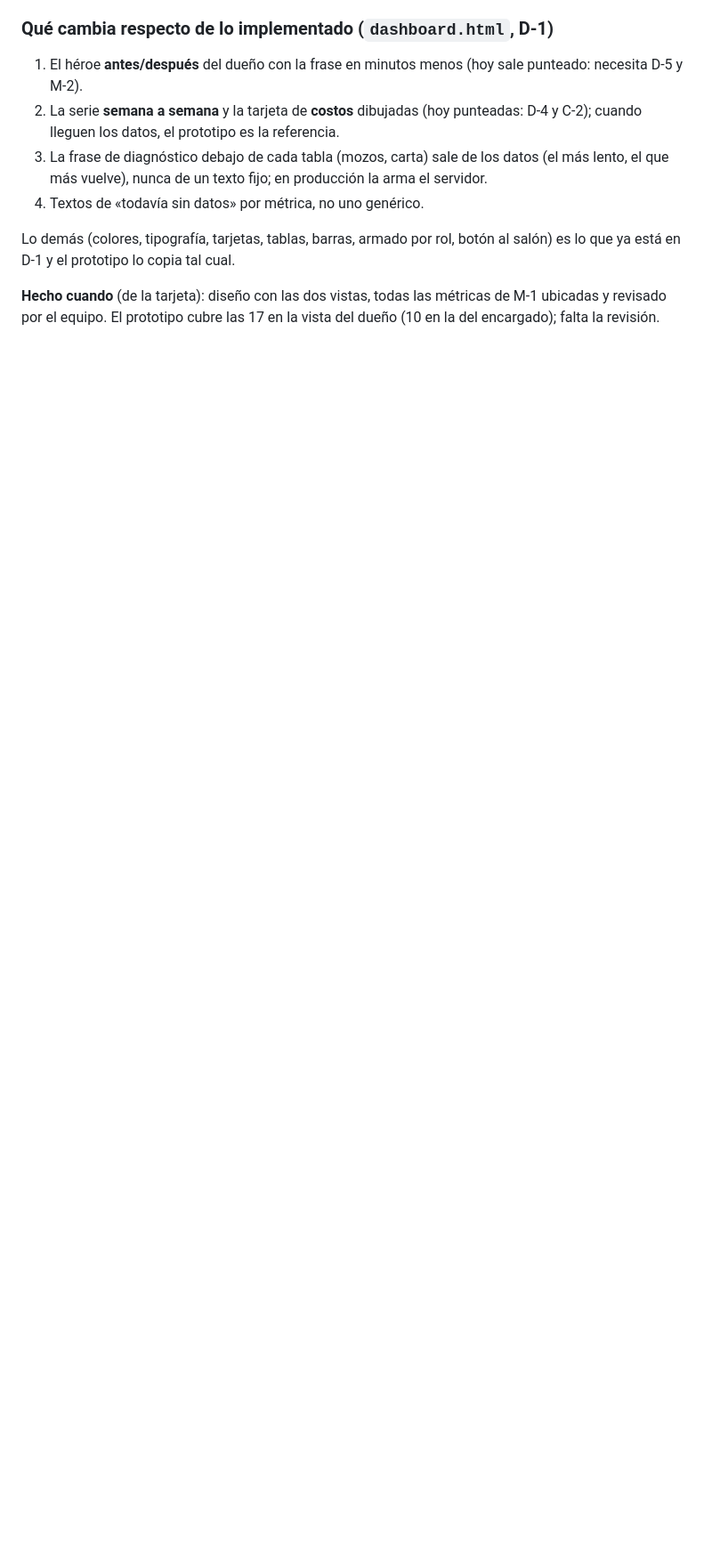
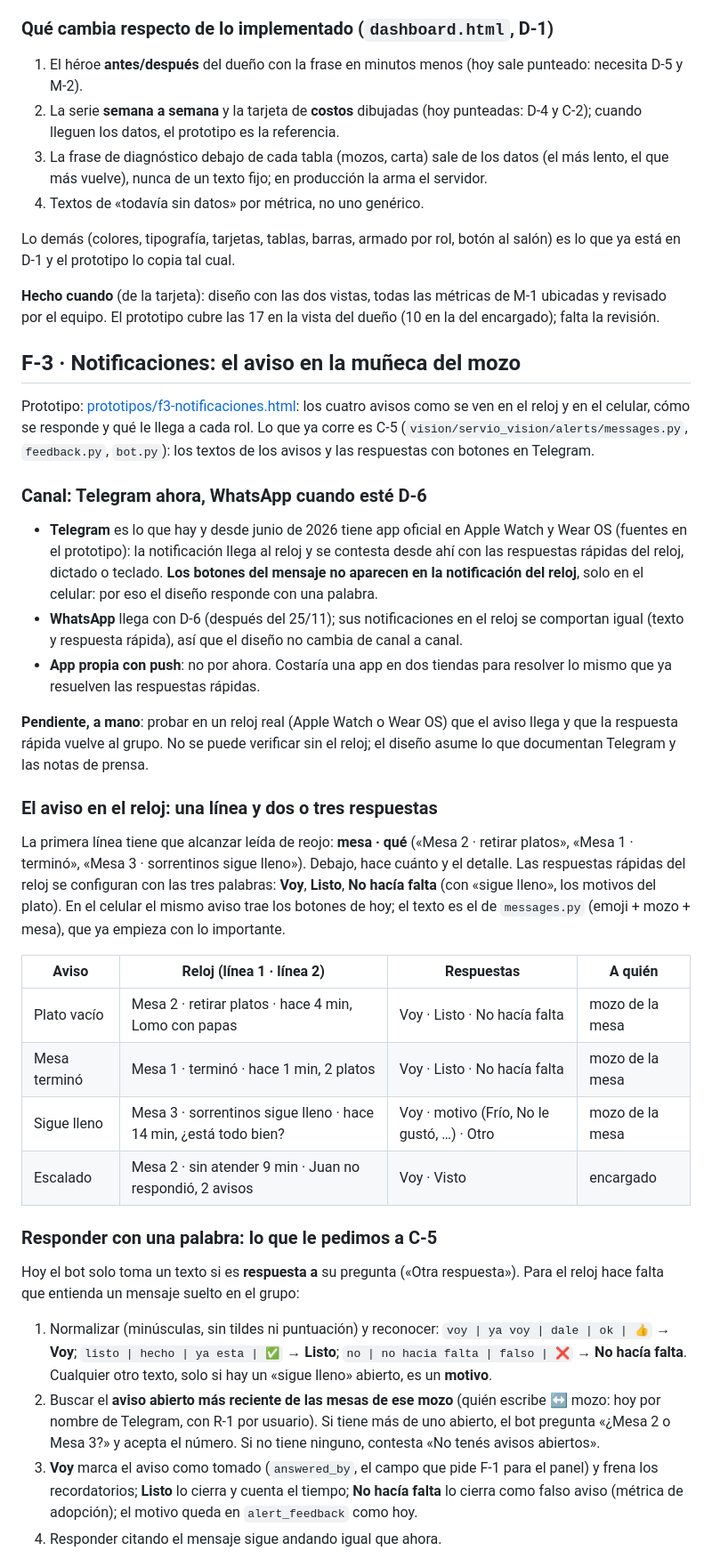
Before and after one commit to matiHirCab/Servio, a Markdown page: docs/diseno-front.md, the part around one of its changes. Shown at 89% size. GitHub-like rendering; blank space fills up the shorter version.

Commit message:
F-3: diseño de las notificaciones (canal, cada aviso, respuesta desde el reloj, roles)
Sección F-3 en docs/diseno-front.md: Telegram ahora (app oficial en Apple
Watch y Wear OS desde junio de 2026) y WhatsApp con D-6; el aviso en una
línea para el reloj; responder con una palabra suelta (spec para C-5:
normalizar, elegir el aviso abierto más reciente de las mesas del mozo,
Voy/Listo/No hacía falta/motivo); qué le llega a cada rol; qué cambia
respecto de C-5. La prueba en un reloj real queda a mano.

Co-Authored-By: Claude Fable 5.1 <noreply@anthropic.com>

```diff
--- a/docs/diseno-front.md
+++ b/docs/diseno-front.md
@@ -95,3 +95,36 @@ Toda métrica tiene su lugar desde el primer día, pero **no se inventa**: si el
 Lo demás (colores, tipografía, tarjetas, tablas, barras, armado por rol, botón al salón) es lo que ya está en D-1 y el prototipo lo copia tal cual.
 
 **Hecho cuando** (de la tarjeta): diseño con las dos vistas, todas las métricas de M-1 ubicadas y revisado por el equipo. El prototipo cubre las 17 en la vista del dueño (10 en la del encargado); falta la revisión.
+
+## F-3 · Notificaciones: el aviso en la muñeca del mozo
+
+Prototipo: [prototipos/f3-notificaciones.html](prototipos/f3-notificaciones.html): los cuatro avisos como se ven en el reloj y en el celular, cómo se responde y qué le llega a cada rol. Lo que ya corre es C-5 (`vision/servio_vision/alerts/messages.py`, `feedback.py`, `bot.py`): los textos de los avisos y las respuestas con botones en Telegram.
+
+### Canal: Telegram ahora, WhatsApp cuando esté D-6
+
+- **Telegram** es lo que hay y desde junio de 2026 tiene app oficial en Apple Watch y Wear OS (fuentes en el prototipo): la notificación llega al reloj y se contesta desde ahí con las respuestas rápidas del reloj, dictado o teclado. **Los botones del mensaje no aparecen en la notificación del reloj**, solo en el celular: por eso el diseño responde con una palabra.
+- **WhatsApp** llega con D-6 (después del 25/11); sus notificaciones en el reloj se comportan igual (texto y respuesta rápida), así que el diseño no cambia de canal a canal.
+- **App propia con push**: no por ahora. Costaría una app en dos tiendas para resolver lo mismo que ya resuelven las respuestas rápidas.
+
+**Pendiente, a mano**: probar en un reloj real (Apple Watch o Wear OS) que el aviso llega y que la respuesta rápida vuelve al grupo. No se puede verificar sin el reloj; el diseño asume lo que documentan Telegram y las notas de prensa.
+
+### El aviso en el reloj: una línea y dos o tres respuestas
+
+La primera línea tiene que alcanzar leída de reojo: **mesa · qué** («Mesa 2 · retirar platos», «Mesa 1 · terminó», «Mesa 3 · sorrentinos sigue lleno»). Debajo, hace cuánto y el detalle. Las respuestas rápidas del reloj se configuran con las tres palabras: **Voy**, **Listo**, **No hacía falta** (con «sigue lleno», los motivos del plato). En el celular el mismo aviso trae los botones de hoy; el texto es el de `messages.py` (emoji + mozo + mesa), que ya empieza con lo importante.
+
+| Aviso | Reloj (línea 1 · línea 2) | Respuestas | A quién |
+|---|---|---|---|
+| Plato vacío | Mesa 2 · retirar platos · hace 4 min, Lomo con papas | Voy · Listo · No hacía falta | mozo de la mesa |
+| Mesa terminó | Mesa 1 · terminó · hace 1 min, 2 platos | Voy · Listo · No hacía falta | mozo de la mesa |
+| Sigue lleno | Mesa 3 · sorrentinos sigue lleno · hace 14 min, ¿está todo bien? | Voy · motivo (Frío, No le gustó, …) · Otro | mozo de la mesa |
+| Escalado | Mesa 2 · sin atender 9 min · Juan no respondió, 2 avisos | Voy · Visto | encargado |
+
+### Responder con una palabra: lo que le pedimos a C-5
+
+Hoy el bot solo toma un texto si es **respuesta a** su pregunta («Otra respuesta»). Para el reloj hace falta que entienda un mensaje suelto en el grupo:
+
+1. Normalizar (minúsculas, sin tildes ni puntuación) y reconocer: `voy | ya voy | dale | ok | 👍` → **Voy**; `listo | hecho | ya esta | ✅` → **Listo**; `no | no hacia falta | falso | ❌` → **No hacía falta**. Cualquier otro texto, solo si hay un «sigue lleno» abierto, es un **motivo**.
+2. Buscar el **aviso abierto más reciente de las mesas de ese mozo** (quién escribe ↔ mozo: hoy por nombre de Telegram, con R-1 por usuario). Si tiene más de uno abierto, el bot pregunta «¿Mesa 2 o Mesa 3?» y acepta el número. Si no tiene ninguno, contesta «No tenés avisos abiertos».
+3. **Voy** marca el aviso como tomado (`answered_by`, el campo que pide F-1 para el panel) y frena los recordatorios; **Listo** lo cierra y cuenta el tiempo; **No hacía falta** lo cierra como falso aviso (métrica de adopción); el motivo queda en `alert_feedback` como hoy.
+4. Responder citando el mensaje sigue andando igual que ahora.
+
```
Also changed, not shown: other parts of docs/diseno-front.md (+15 -1 lines).
